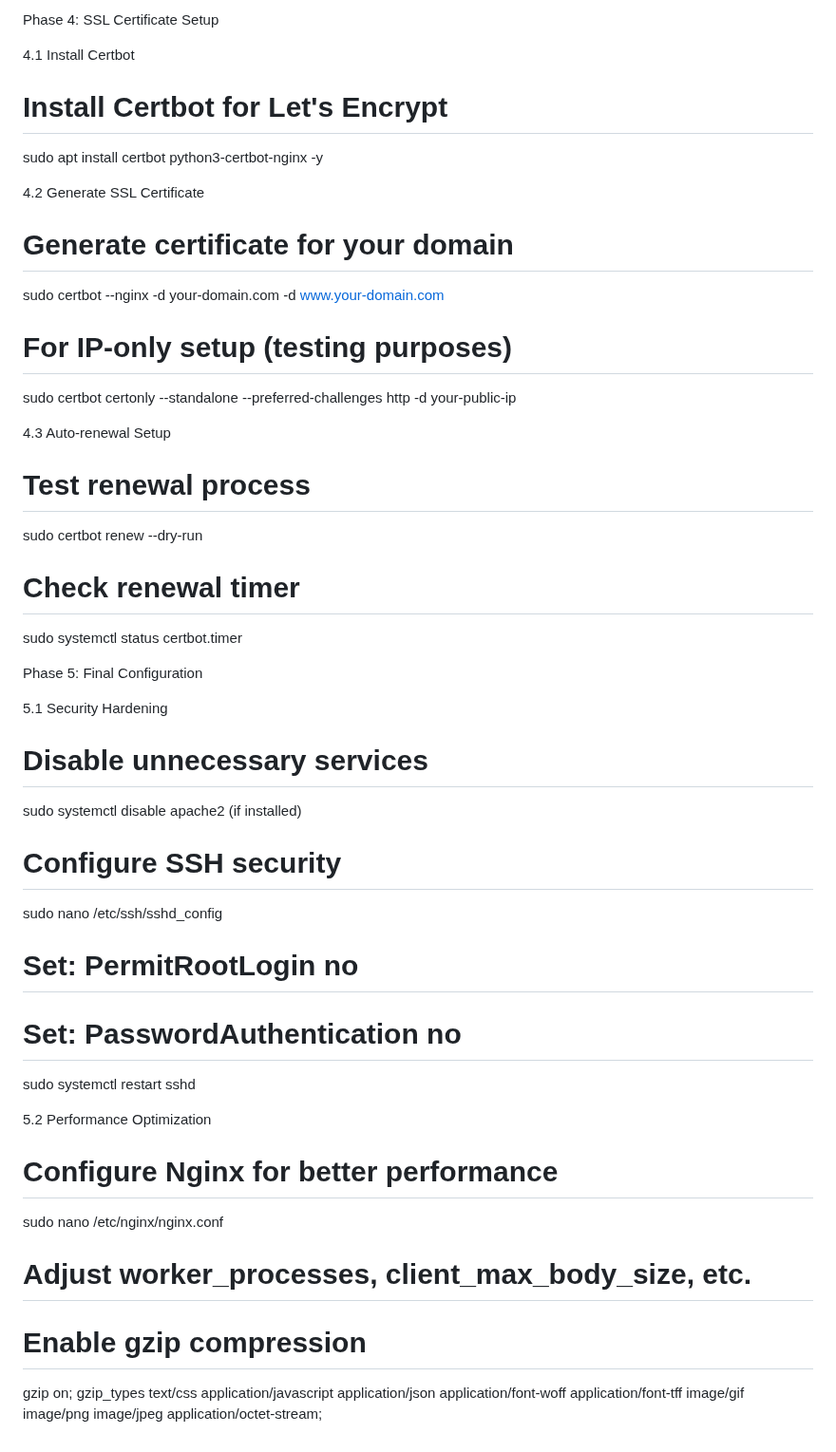
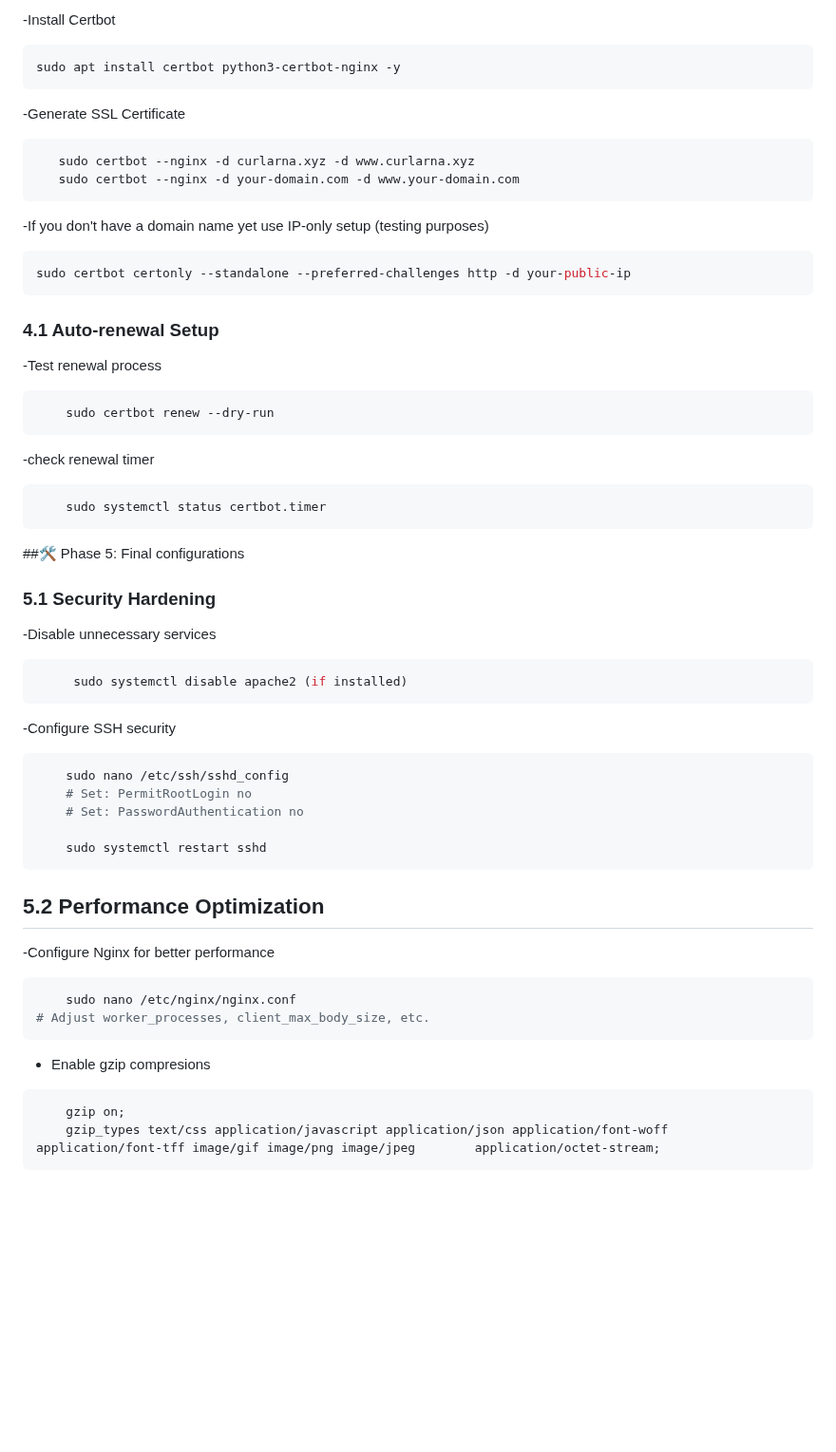
Before and after one commit to BrightDev10-Cloud/curlarna, a Markdown page: README.md, the part around one of its changes. Shown at 95% size. GitHub-like rendering; blank space fills up the shorter version.

Commit message:
Update README.md
Wrote the first version of the documentation

````diff
--- a/README.md
+++ b/README.md
@@ -151,48 +178,50 @@ location / {
 
-Phase 4: SSL Certificate Setup
+-Install Certbot
+ ``` bash
+sudo apt install certbot python3-certbot-nginx -y
+```
+-Generate SSL Certificate
+``` bash
+   sudo certbot --nginx -d curlarna.xyz -d www.curlarna.xyz
+   sudo certbot --nginx -d your-domain.com -d www.your-domain.com
+```
+-If you don't have a domain name yet use IP-only setup (testing purposes)
+``` bash
+sudo certbot certonly --standalone --preferred-challenges http -d your-public-ip
+```
+### 4.1 Auto-renewal Setup
+-Test renewal process
+``` bash
+    sudo certbot renew --dry-run
+```
+-check renewal timer
+``` bash
+    sudo systemctl status certbot.timer
+```
 
-4.1 Install Certbot
+##🛠️ Phase 5: Final configurations
 
-# Install Certbot for Let's Encrypt
-sudo apt install certbot python3-certbot-nginx -y
+### 5.1 Security Hardening
+-Disable unnecessary services
+``` bash
+     sudo systemctl disable apache2 (if installed)
+```
+-Configure SSH security
+``` bash
+    sudo nano /etc/ssh/sshd_config
+    # Set: PermitRootLogin no
+    # Set: PasswordAuthentication no
 
-4.2 Generate SSL Certificate
-
-# Generate certificate for your domain
-sudo certbot --nginx -d your-domain.com -d www.your-domain.com
-
-# For IP-only setup (testing purposes)
-sudo certbot certonly --standalone --preferred-challenges http -d your-public-ip
-
-4.3 Auto-renewal Setup
-
-# Test renewal process
-sudo certbot renew --dry-run
-
-# Check renewal timer
-sudo systemctl status certbot.timer
-
-Phase 5: Final Configuration
-
-5.1 Security Hardening
-
-# Disable unnecessary services
-sudo systemctl disable apache2 (if installed)
-
-# Configure SSH security
-sudo nano /etc/ssh/sshd_config
-# Set: PermitRootLogin no
-# Set: PasswordAuthentication no
-
-sudo systemctl restart sshd
-
-
-5.2 Performance Optimization
-
-# Configure Nginx for better performance
-sudo nano /etc/nginx/nginx.conf
+    sudo systemctl restart sshd
+```
+## 5.2 Performance Optimization
+-Configure Nginx for better performance
+``` bash
+    sudo nano /etc/nginx/nginx.conf
 # Adjust worker_processes, client_max_body_size, etc.
-
-# Enable gzip compression
-gzip on;
-gzip_types text/css application/javascript application/json application/font-woff application/font-tff image/gif image/png image/jpeg application/octet-stream;
+```
+- Enable gzip compresions
+``` bash
+    gzip on;
+    gzip_types text/css application/javascript application/json application/font-woff application/font-tff image/gif image/png image/jpeg        application/octet-stream;
+```
````
Also changed, not shown: other parts of README.md (+125 -98 lines).
